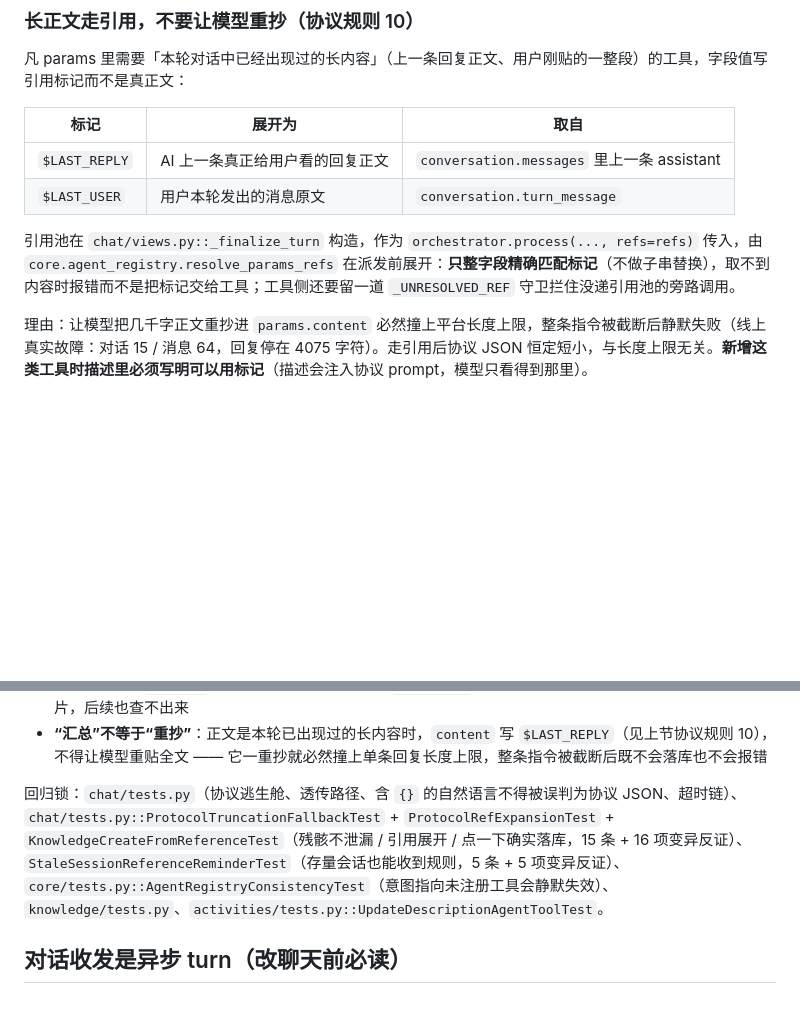
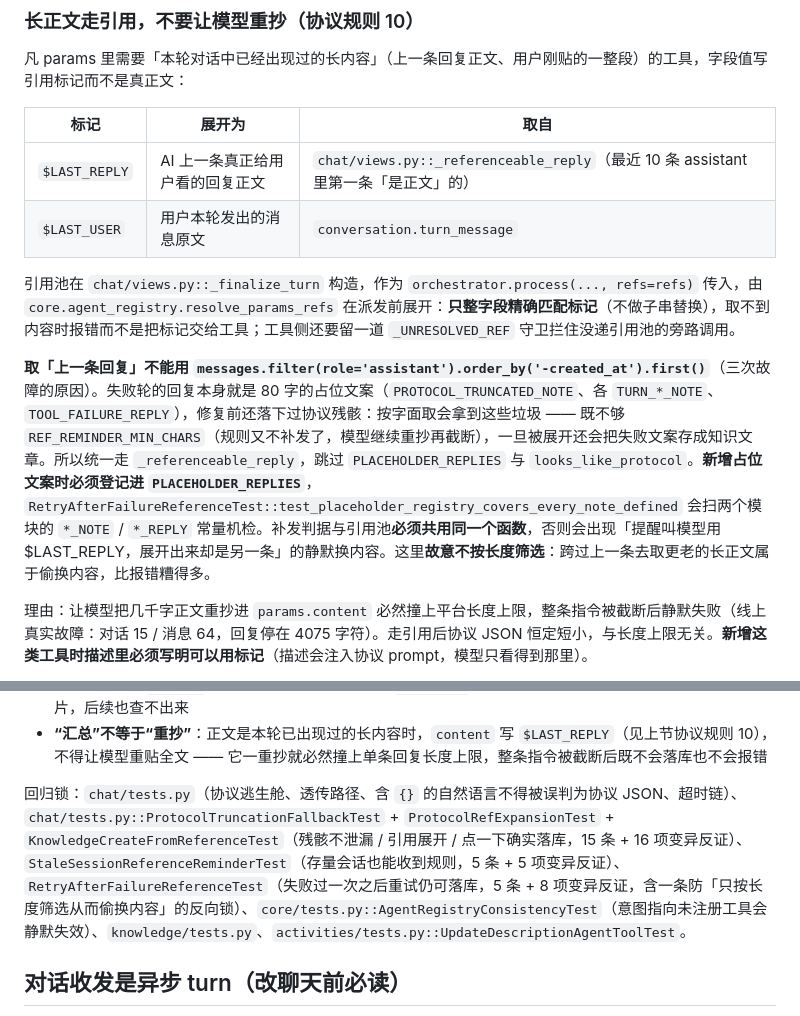
Before and after one commit to ravencyl/personal-assistant, a Markdown page: AGENTS.md, 2 parts joined by grey strips. GitHub-like rendering; blank space fills up the shorter version.

Commit message:
docs(agents): $LAST_REPLY 取值口径改成「跳过占位文案与残骸」，登记回归锁

```diff
--- a/AGENTS.md
+++ b/AGENTS.md
@@ -102,10 +102,12 @@ def query_activities(user, params):
 
 | 标记 | 展开为 | 取自 |
 |------|--------|------|
-| `$LAST_REPLY` | AI 上一条真正给用户看的回复正文 | `conversation.messages` 里上一条 assistant |
+| `$LAST_REPLY` | AI 上一条真正给用户看的回复正文 | `chat/views.py::_referenceable_reply`（最近 10 条 assistant 里第一条「是正文」的） |
 | `$LAST_USER` | 用户本轮发出的消息原文 | `conversation.turn_message` |
 
 引用池在 `chat/views.py::_finalize_turn` 构造，作为 `orchestrator.process(..., refs=refs)` 传入，由 `core.agent_registry.resolve_params_refs` 在派发前展开：**只整字段精确匹配标记**（不做子串替换），取不到内容时报错而不是把标记交给工具；工具侧还要留一道 `_UNRESOLVED_REF` 守卫拦住没递引用池的旁路调用。
+
+**取「上一条回复」不能用 `messages.filter(role='assistant').order_by('-created_at').first()`**（三次故障的原因）。失败轮的回复本身就是 80 字的占位文案（`PROTOCOL_TRUNCATED_NOTE`、各 `TURN_*_NOTE`、`TOOL_FAILURE_REPLY`），修复前还落下过协议残骸：按字面取会拿到这些垃圾 —— 既不够 `REF_REMINDER_MIN_CHARS`（规则又不补发了，模型继续重抄再截断），一旦被展开还会把失败文案存成知识文章。所以统一走 `_referenceable_reply`，跳过 `PLACEHOLDER_REPLIES` 与 `looks_like_protocol`。**新增占位文案时必须登记进 `PLACEHOLDER_REPLIES`**，`RetryAfterFailureReferenceTest::test_placeholder_registry_covers_every_note_defined` 会扫两个模块的 `*_NOTE` / `*_REPLY` 常量机检。补发判据与引用池**必须共用同一个函数**，否则会出现「提醒叫模型用 $LAST_REPLY，展开出来却是另一条」的静默换内容。这里**故意不按长度筛选**：跨过上一条去取更老的长正文属于偷换内容，比报错糟得多。
 
 理由：让模型把几千字正文重抄进 `params.content` 必然撞上平台长度上限，整条指令被截断后静默失败（线上真实故障：对话 15 / 消息 64，回复停在 4075 字符）。走引用后协议 JSON 恒定短小，与长度上限无关。**新增这类工具时描述里必须写明可以用标记**（描述会注入协议 prompt，模型只看得到那里）。
 
@@ -144,7 +146,7 @@ def query_activities(user, params):
 - 正文类入参（`content`）要有下限校验（太短直接 `ToolError` 让模型补），否则存进去一堆“详见上文”的碎片，后续也查不出来
 - **“汇总”不等于“重抄”**：正文是本轮已出现过的长内容时，`content` 写 `$LAST_REPLY`（见上节协议规则 10），不得让模型重贴全文 —— 它一重抄就必然撞上单条回复长度上限，整条指令被截断后既不会落库也不会报错
 
-回归锁：`chat/tests.py`（协议逃生舱、透传路径、含 `{}` 的自然语言不得被误判为协议 JSON、超时链）、`chat/tests.py::ProtocolTruncationFallbackTest` + `ProtocolRefExpansionTest` + `KnowledgeCreateFromReferenceTest`（残骸不泄漏 / 引用展开 / 点一下确实落库，15 条 + 16 项变异反证）、`StaleSessionReferenceReminderTest`（存量会话也能收到规则，5 条 + 5 项变异反证）、`core/tests.py::AgentRegistryConsistencyTest`（意图指向未注册工具会静默失效）、`knowledge/tests.py`、`activities/tests.py::UpdateDescriptionAgentToolTest`。
+回归锁：`chat/tests.py`（协议逃生舱、透传路径、含 `{}` 的自然语言不得被误判为协议 JSON、超时链）、`chat/tests.py::ProtocolTruncationFallbackTest` + `ProtocolRefExpansionTest` + `KnowledgeCreateFromReferenceTest`（残骸不泄漏 / 引用展开 / 点一下确实落库，15 条 + 16 项变异反证）、`StaleSessionReferenceReminderTest`（存量会话也能收到规则，5 条 + 5 项变异反证）、`RetryAfterFailureReferenceTest`（失败过一次之后重试仍可落库，5 条 + 8 项变异反证，含一条防「只按长度筛选从而偷换内容」的反向锁）、`core/tests.py::AgentRegistryConsistencyTest`（意图指向未注册工具会静默失效）、`knowledge/tests.py`、`activities/tests.py::UpdateDescriptionAgentToolTest`。
 
 ## 对话收发是异步 turn（改聊天前必读）
 
```
